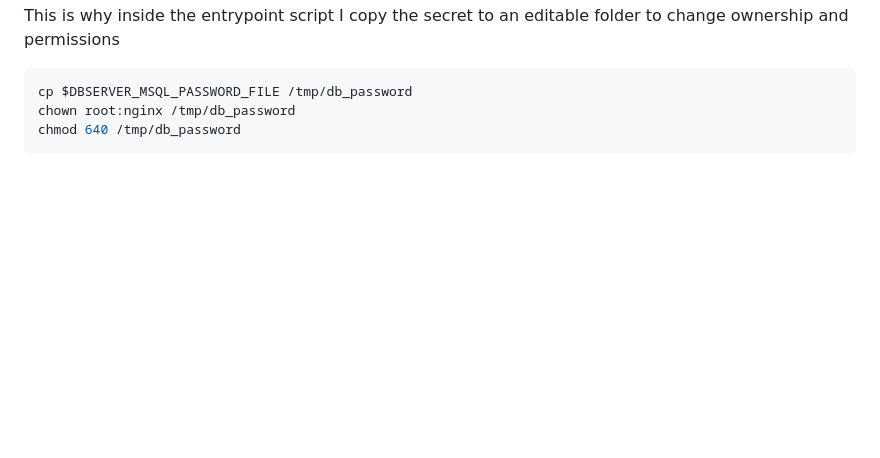
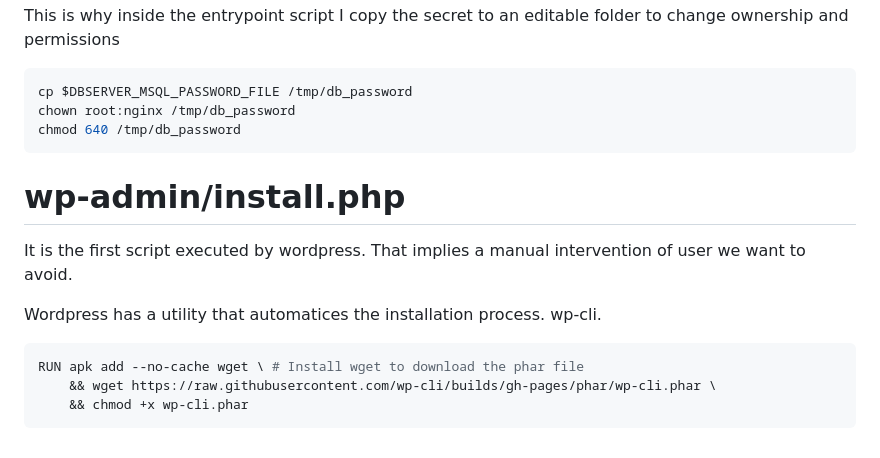
Before and after one commit to luismiguelcasadodiaz/inception, a Markdown page: learnings/Wordpress_learnings.md, the part around the change. GitHub-like rendering; blank space fills up the shorter version.

````diff
--- a/learnings/Wordpress_learnings.md
+++ b/learnings/Wordpress_learnings.md
@@ -95,3 +95,14 @@ cp $DBSERVER_MSQL_PASSWORD_FILE /tmp/db_password
 chown root:nginx /tmp/db_password
 chmod 640 /tmp/db_password
 ```
+# wp-admin/install.php
+
+It is the first script executed by wordpress. That implies a manual intervention of user we want to avoid.
+
+Wordpress has a utility that automatices the installation process. wp-cli.
+
+```Dockerfile
+RUN apk add --no-cache wget \ # Install wget to download the phar file
+    && wget https://raw.githubusercontent.com/wp-cli/builds/gh-pages/phar/wp-cli.phar \
+    && chmod +x wp-cli.phar
+```
````
Also changed, not shown: learnings/Alpine_linux_learnings.md (+68 -0 lines).
